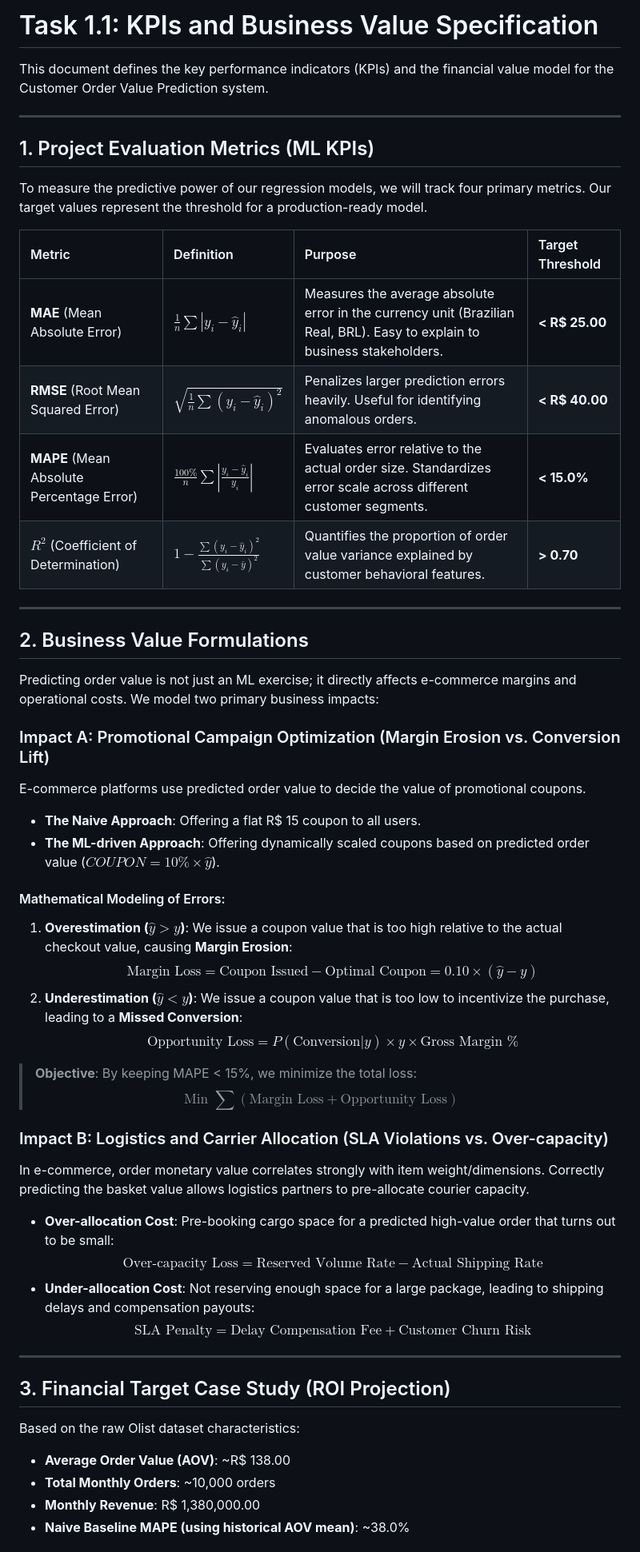
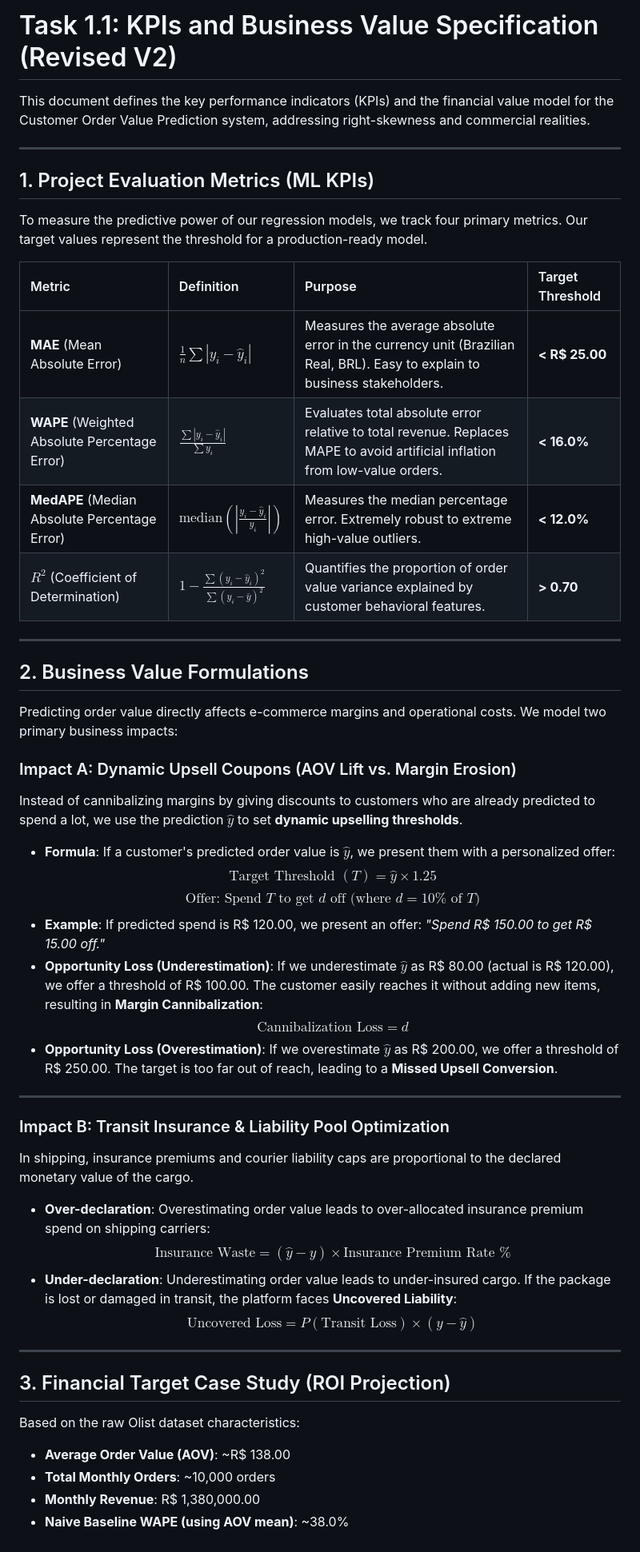
Before and after one commit to alitonia/customer_value_prediction, a Markdown page: docs/kpis_and_business_value.md, the part around one of its changes. Shown at 80% size. GitHub-like rendering.

Commit message:
docs: Update KPIs with WAPE/MedAPE and revise coupon/insurance business cases

```diff
--- a/docs/kpis_and_business_value.md
+++ b/docs/kpis_and_business_value.md
@@ -1,46 +1,44 @@
-# Task 1.1: KPIs and Business Value Specification
+# Task 1.1: KPIs and Business Value Specification (Revised V2)
 
-This document defines the key performance indicators (KPIs) and the financial value model for the Customer Order Value Prediction system.
+This document defines the key performance indicators (KPIs) and the financial value model for the Customer Order Value Prediction system, addressing right-skewness and commercial realities.
 
 ---
 
 ## 1. Project Evaluation Metrics (ML KPIs)
 
-To measure the predictive power of our regression models, we will track four primary metrics. Our target values represent the threshold for a production-ready model.
+To measure the predictive power of our regression models, we track four primary metrics. Our target values represent the threshold for a production-ready model.
 
 | Metric | Definition | Purpose | Target Threshold |
 | :--- | :--- | :--- | :--- |
 | **MAE** (Mean Absolute Error) | $\frac{1}{n} \sum |y_i - \hat{y}_i|$ | Measures the average absolute error in the currency unit (Brazilian Real, BRL). Easy to explain to business stakeholders. | **< R$ 25.00** |
-| **RMSE** (Root Mean Squared Error) | $\sqrt{\frac{1}{n} \sum (y_i - \hat{y}_i)^2}$ | Penalizes larger prediction errors heavily. Useful for identifying anomalous orders. | **< R$ 40.00** |
-| **MAPE** (Mean Absolute Percentage Error) | $\frac{100\%}{n} \sum \left|\frac{y_i - \hat{y}_i}{y_i}\right|$ | Evaluates error relative to the actual order size. Standardizes error scale across different customer segments. | **< 15.0%** |
+| **WAPE** (Weighted Absolute Percentage Error) | $\frac{\sum |y_i - \hat{y}_i|}{\sum y_i}$ | Evaluates total absolute error relative to total revenue. Replaces MAPE to avoid artificial inflation from low-value orders. | **< 16.0%** |
+| **MedAPE** (Median Absolute Percentage Error) | $\text{median}\left( \left|\frac{y_i - \hat{y}_i}{y_i}\right| \right)$ | Measures the median percentage error. Extremely robust to extreme high-value outliers. | **< 12.0%** |
 | **$R^2$** (Coefficient of Determination) | $1 - \frac{\sum(y_i - \hat{y}_i)^2}{\sum(y_i - \bar{y})^2}$ | Quantifies the proportion of order value variance explained by customer behavioral features. | **> 0.70** |
 
 ---
 
 ## 2. Business Value Formulations
 
-Predicting order value is not just an ML exercise; it directly affects e-commerce margins and operational costs. We model two primary business impacts:
+Predicting order value directly affects e-commerce margins and operational costs. We model two primary business impacts:
 
-### Impact A: Promotional Campaign Optimization (Margin Erosion vs. Conversion Lift)
-E-commerce platforms use predicted order value to decide the value of promotional coupons.
-* **The Naive Approach**: Offering a flat R$ 15 coupon to all users.
-* **The ML-driven Approach**: Offering dynamically scaled coupons based on predicted order value ($COUPON = 10\% \times \hat{y}$).
+### Impact A: Dynamic Upsell Coupons (AOV Lift vs. Margin Erosion)
+Instead of cannibalizing margins by giving discounts to customers who are already predicted to spend a lot, we use the prediction $\hat{y}$ to set **dynamic upselling thresholds**.
+* **Formula**: If a customer's predicted order value is $\hat{y}$, we present them with a personalized offer:
+  $$\text{Target Threshold } (T) = \hat{y} \times 1.25$$
+  $$\text{Offer: Spend } T \text{ to get } d \text{ off (where } d = 10\% \text{ of } T\text{)}$$
+* **Example**: If predicted spend is R$ 120.00, we present an offer: *"Spend R$ 150.00 to get R$ 15.00 off."*
+* **Opportunity Loss (Underestimation)**: If we underestimate $\hat{y}$ as R$ 80.00 (actual is R$ 120.00), we offer a threshold of R$ 100.00. The customer easily reaches it without adding new items, resulting in **Margin Cannibalization**:
+  $$\text{Cannibalization Loss} = d$$
+* **Opportunity Loss (Overestimation)**: If we overestimate $\hat{y}$ as R$ 200.00, we offer a threshold of R$ 250.00. The target is too far out of reach, leading to a **Missed Upsell Conversion**.
 
-#### Mathematical Modeling of Errors:
-1. **Overestimation ($\hat{y} > y$)**: We issue a coupon value that is too high relative to the actual checkout value, causing **Margin Erosion**:
-   $$\text{Margin Loss} = \text{Coupon Issued} - \text{Optimal Coupon} = 0.10 \times (\hat{y} - y)$$
-2. **Underestimation ($\hat{y} < y$)**: We issue a coupon value that is too low to incentivize the purchase, leading to a **Missed Conversion**:
-   $$\text{Opportunity Loss} = P(\text{Conversion} | y) \times y \times \text{Gross Margin \%}$$
+---
 
-> **Objective**: By keeping MAPE < 15%, we minimize the total loss:
-> $$\text{Min } \sum \left( \text{Margin Loss} + \text{Opportunity Loss} \right)$$
-
-### Impact B: Logistics and Carrier Allocation (SLA Violations vs. Over-capacity)
-In e-commerce, order monetary value correlates strongly with item weight/dimensions. Correctly predicting the basket value allows logistics partners to pre-allocate courier capacity.
-* **Over-allocation Cost**: Pre-booking cargo space for a predicted high-value order that turns out to be small:
-   $$\text{Over-capacity Loss} = \text{Reserved Volume Rate} - \text{Actual Shipping Rate}$$
-* **Under-allocation Cost**: Not reserving enough space for a large package, leading to shipping delays and compensation payouts:
-   $$\text{SLA Penalty} = \text{Delay Compensation Fee} + \text{Customer Churn Risk}$$
+### Impact B: Transit Insurance & Liability Pool Optimization
+In shipping, insurance premiums and courier liability caps are proportional to the declared monetary value of the cargo.
+* **Over-declaration**: Overestimating order value leads to over-allocated insurance premium spend on shipping carriers:
+  $$\text{Insurance Waste} = (\hat{y} - y) \times \text{Insurance Premium Rate \%}$$
+* **Under-declaration**: Underestimating order value leads to under-insured cargo. If the package is lost or damaged in transit, the platform faces **Uncovered Liability**:
+  $$\text{Uncovered Loss} = P(\text{Transit Loss}) \times (y - \hat{y})$$
 
 ---
 
@@ -50,5 +48,5 @@ Based on the raw Olist dataset characteristics:
 * **Average Order Value (AOV)**: ~R$ 138.00
 * **Total Monthly Orders**: ~10,000 orders
 * **Monthly Revenue**: R$ 1,380,000.00
-* **Naive Baseline MAPE (using historical AOV mean)**: ~38.0%
+* **Naive Baseline WAPE (using AOV mean)**: ~38.0%
 
```
Also changed, not shown: other parts of docs/kpis_and_business_value.md (+8 -9 lines).
